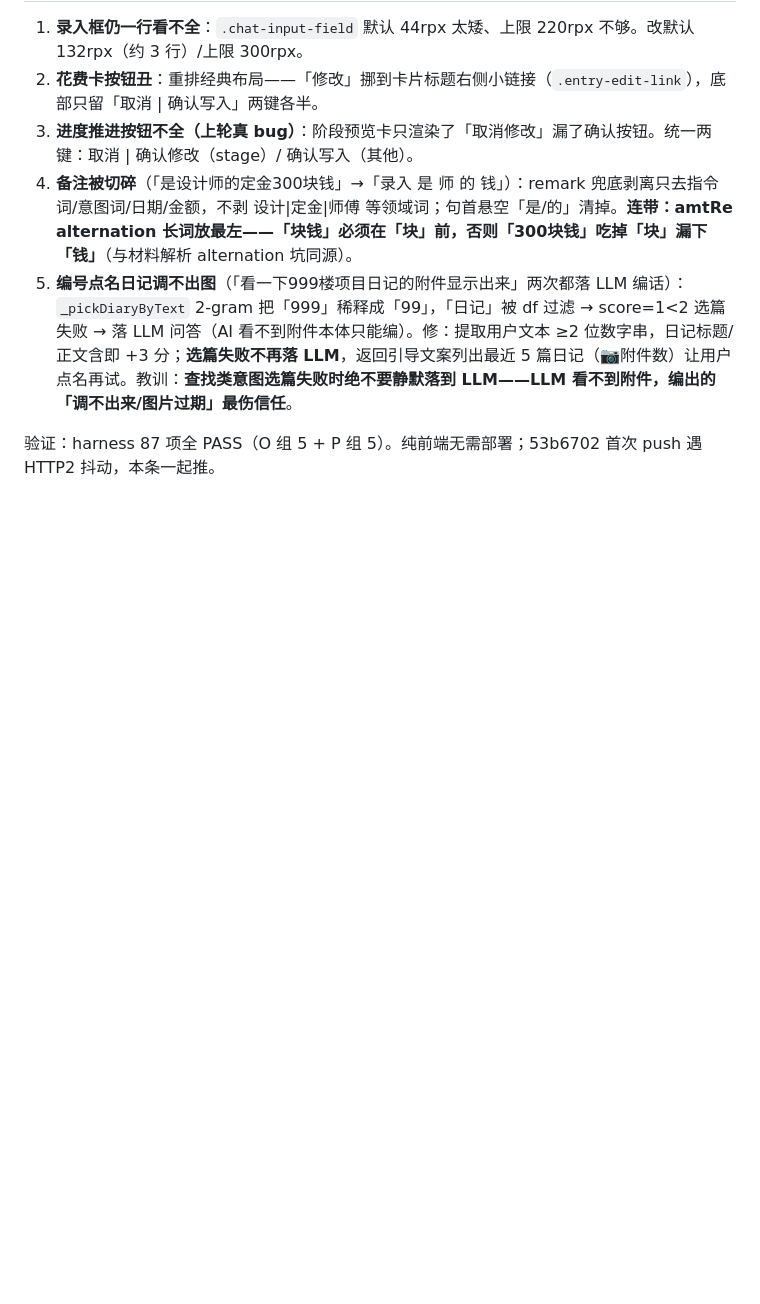
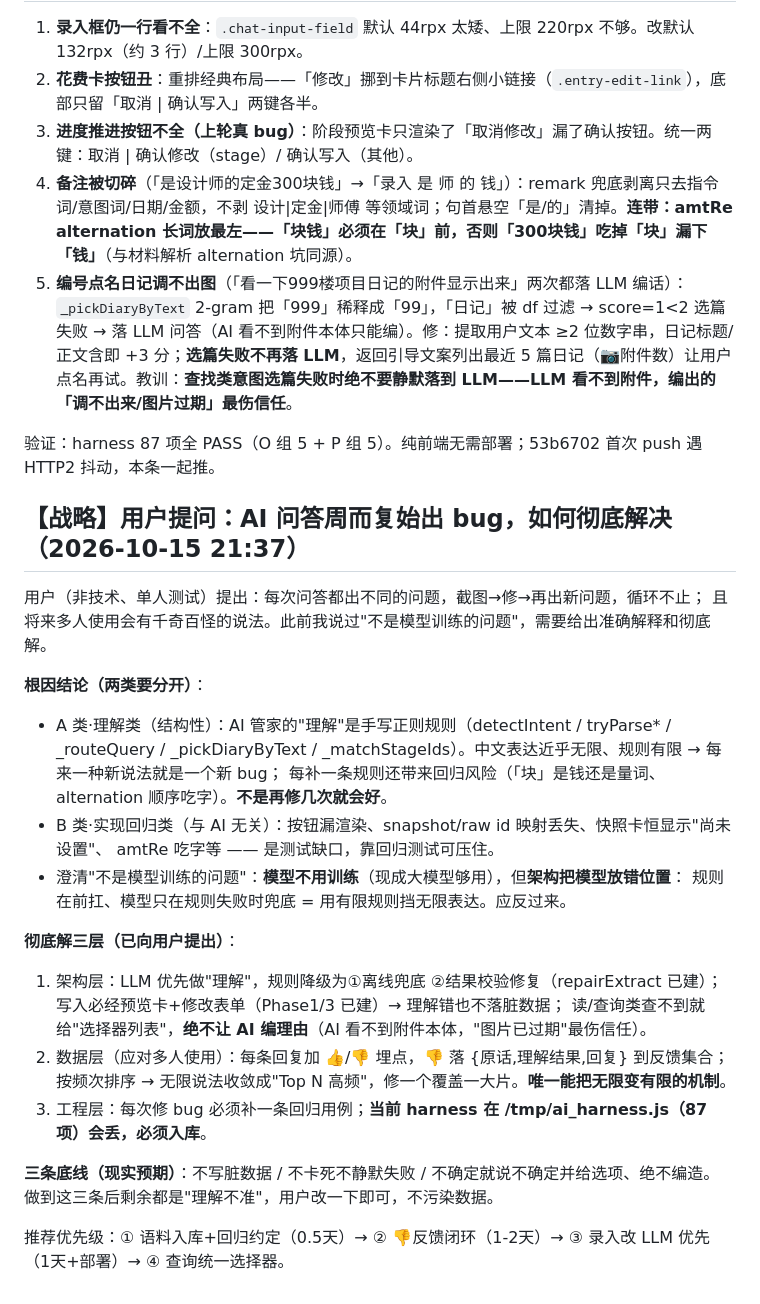
Before and after one commit to uishow/qc-graden, a Markdown page: .workbuddy/memory/2026-10-15.md, the part around the change. GitHub-like rendering; blank space fills up the shorter version.

Commit message:
docs(memory): 记录 AI 问答周而复始的根因分析与三层彻底解方案

```diff
--- a/.workbuddy/memory/2026-10-15.md
+++ b/.workbuddy/memory/2026-10-15.md
@@ -341,3 +341,30 @@
 5. **编号点名日记调不出图**（「看一下999楼项目日记的附件显示出来」两次都落 LLM 编话）：`_pickDiaryByText` 2-gram 把「999」稀释成「99」，「日记」被 df 过滤 → score=1<2 选篇失败 → 落 LLM 问答（AI 看不到附件本体只能编）。修：提取用户文本 ≥2 位数字串，日记标题/正文含即 +3 分；**选篇失败不再落 LLM**，返回引导文案列出最近 5 篇日记（📷附件数）让用户点名再试。教训：**查找类意图选篇失败时绝不要静默落到 LLM——LLM 看不到附件，编出的「调不出来/图片过期」最伤信任**。
 
 验证：harness 87 项全 PASS（O 组 5 + P 组 5）。纯前端无需部署；53b6702 首次 push 遇 HTTP2 抖动，本条一起推。
+
+## 【战略】用户提问：AI 问答周而复始出 bug，如何彻底解决（2026-10-15 21:37）
+
+用户（非技术、单人测试）提出：每次问答都出不同的问题，截图→修→再出新问题，循环不止；
+且将来多人使用会有千奇百怪的说法。此前我说过"不是模型训练的问题"，需要给出准确解释和彻底解。
+
+**根因结论（两类要分开）**：
+- A 类·理解类（结构性）：AI 管家的"理解"是手写正则规则（detectIntent / tryParse* / _routeQuery /
+  _pickDiaryByText / _matchStageIds）。中文表达近乎无限、规则有限 → 每来一种新说法就是一个新 bug；
+  每补一条规则还带来回归风险（「块」是钱还是量词、alternation 顺序吃字）。**不是再修几次就会好**。
+- B 类·实现回归类（与 AI 无关）：按钮漏渲染、snapshot/raw id 映射丢失、快照卡恒显示"尚未设置"、
+  amtRe 吃字等 —— 是测试缺口，靠回归测试可压住。
+- 澄清"不是模型训练的问题"：**模型不用训练**（现成大模型够用），但**架构把模型放错位置**：
+  规则在前扛、模型只在规则失败时兜底 = 用有限规则挡无限表达。应反过来。
+
+**彻底解三层（已向用户提出）**：
+1. 架构层：LLM 优先做"理解"，规则降级为①离线兜底 ②结果校验修复（repairExtract 已建）；
+   写入必经预览卡+修改表单（Phase1/3 已建）→ 理解错也不落脏数据；
+   读/查询类查不到就给"选择器列表"，**绝不让 AI 编理由**（AI 看不到附件本体，"图片已过期"最伤信任）。
+2. 数据层（应对多人使用）：每条回复加 👍/👎 埋点，👎 落 {原话,理解结果,回复} 到反馈集合；
+   按频次排序 → 无限说法收敛成"Top N 高频"，修一个覆盖一大片。**唯一能把无限变有限的机制**。
+3. 工程层：每次修 bug 必须补一条回归用例；**当前 harness 在 /tmp/ai_harness.js（87 项）会丢，必须入库**。
+
+**三条底线（现实预期）**：不写脏数据 / 不卡死不静默失败 / 不确定就说不确定并给选项、绝不编造。
+做到这三条后剩余都是"理解不准"，用户改一下即可，不污染数据。
+
+推荐优先级：① 语料入库+回归约定（0.5天）→ ② 👎反馈闭环（1-2天）→ ③ 录入改 LLM 优先（1天+部署）→ ④ 查询统一选择器。
```
